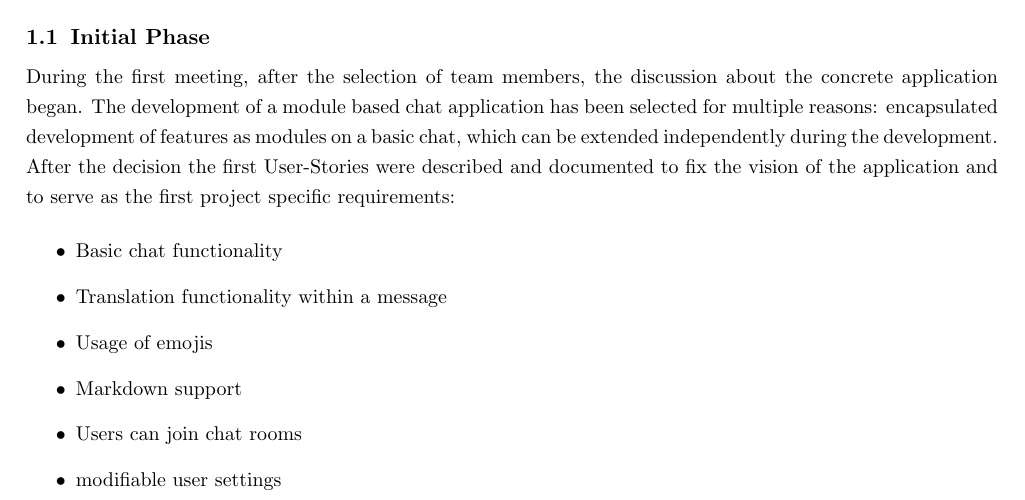
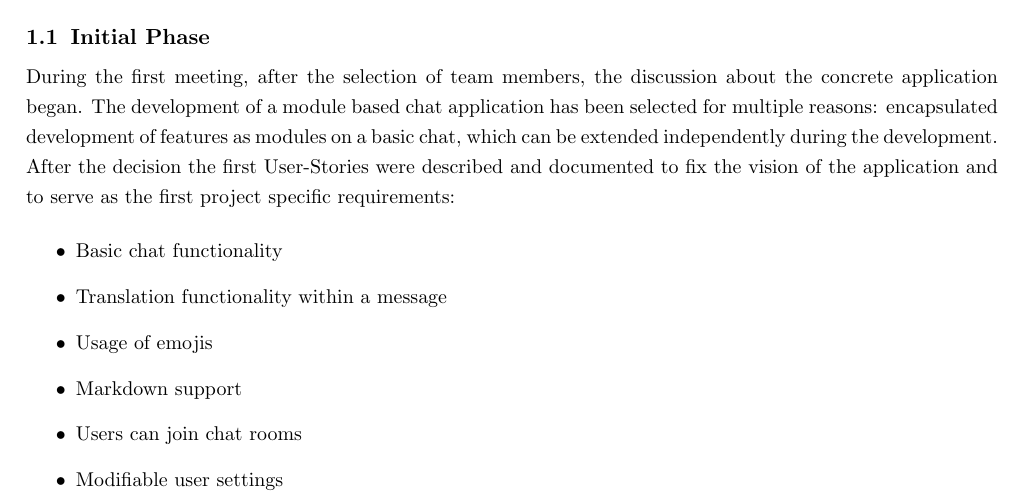
Before and after one commit to nilsjung/advanced-software-programming, a LaTeX paper (documentation/documentation.tex, which reads documentation/parts/introduction.tex): part of page 3 of 17, cut so that both start at the same text. Compiled offline with pdfLaTeX.

Commit message:
small stuff

```diff
--- a/documentation/parts/introduction.tex
+++ b/documentation/parts/introduction.tex
@@ -24,8 +24,8 @@ During the first meeting, after the selection of team members, the discussion ab
 	\item Usage of emojis
 	\item Markdown support
 	\item Users can join chat rooms
-	\item modifiable user settings
-	\item online status
+	\item Modifiable user settings
+	\item Online status
 \end{itemize}
 
 For the initial commit each team member was given the opportunity to familiarize himself with technologies while building a rather simple chat application. These prototypes served as candidates for the initial version of the whole team from which one got selected which already contained primitive React-Redux functionalities. From this point forward the created requirements had been imported into the GitHub ticket system and each member was able to start developing features by the Git workflow.
```
